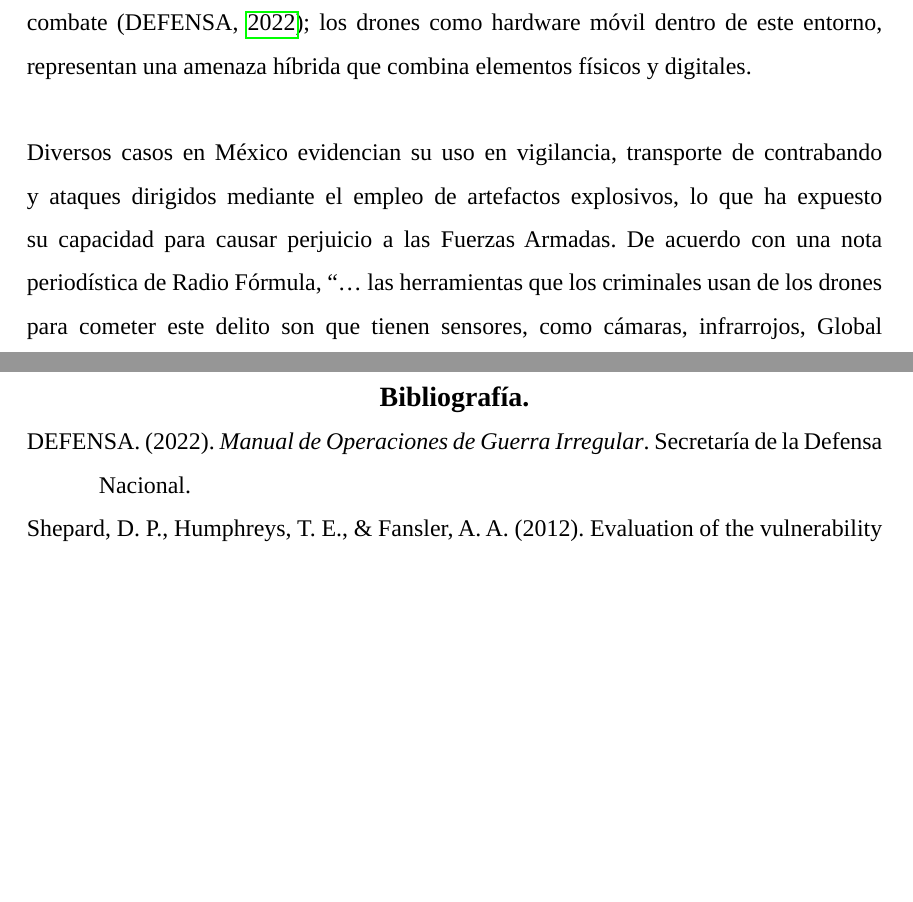
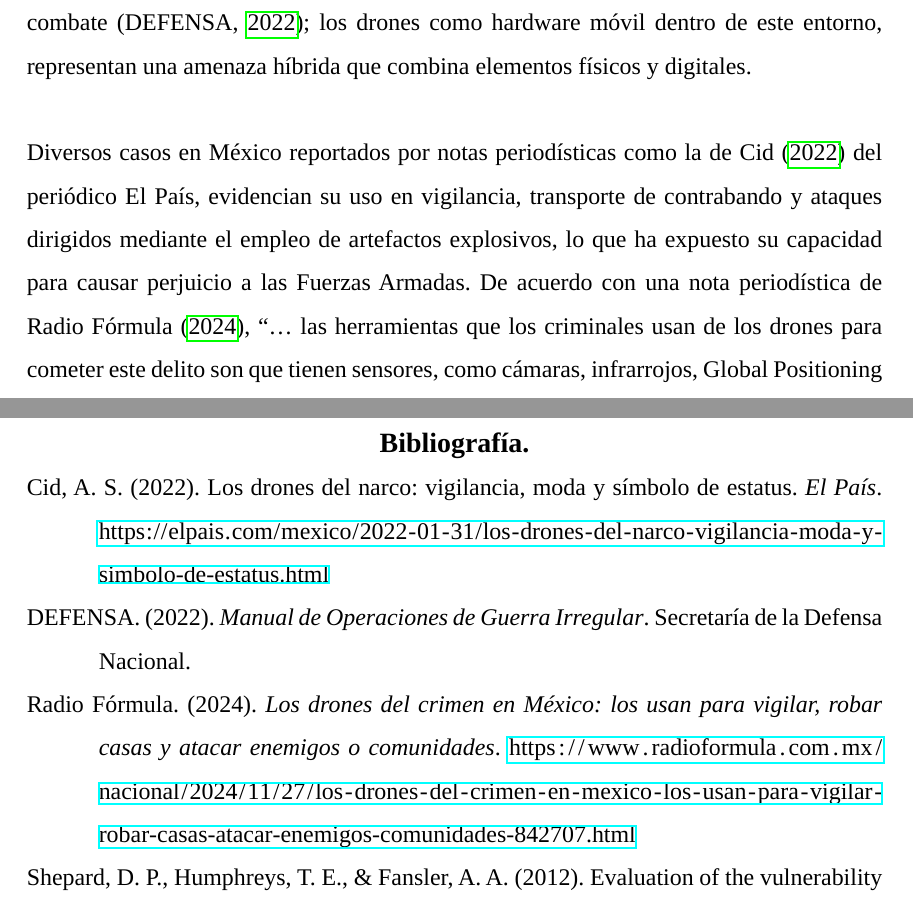
Before and after one commit to import-chr/final-ici, a LaTeX thesis (thesis.tex, which reads sections/justificacion.tex): two parts of pages 13 and 17 of 17, joined at a grey line, cut so that both start at the same text, the shorter picture padded with empty space. Compiled offline with LuaLaTeX; a missing font is replaced by an installed copy or a similar font.

Commit message:
news cite

```diff
--- a/sections/justificacion.tex
+++ b/sections/justificacion.tex
@@ -7,9 +7,10 @@
     al mismo tiempo en un objetivo de combate \parencite{defensa2022manual}; los drones como hardware móvil dentro de este entorno,
     representan una amenaza híbrida que combina elementos físicos y digitales.\\
 
-    \noindent Diversos casos en México evidencian su uso en vigilancia, transporte de contrabando y ataques dirigidos mediante
+    \noindent Diversos casos en México reportados por notas periodísticas como la de \textcite{santos2022drones} del periódico El País,
+    evidencian su uso en vigilancia, transporte de contrabando y ataques dirigidos mediante
     el empleo de artefactos explosivos, lo que ha expuesto su capacidad para causar perjuicio a las Fuerzas Armadas.
-    De acuerdo con una nota periodística de Radio Fórmula, “… las herramientas que los criminales usan de los drones
+    De acuerdo con una nota periodística de \textcite{radioformula2024drones}, “… las herramientas que los criminales usan de los drones
     para cometer este delito son que tienen sensores, como cámaras, infrarrojos, \gls{gps}…”.\\
 
     \noindent Resulta una obligación de desarrollar capacidades humanas, técnicas y tecnológicas en el
```
